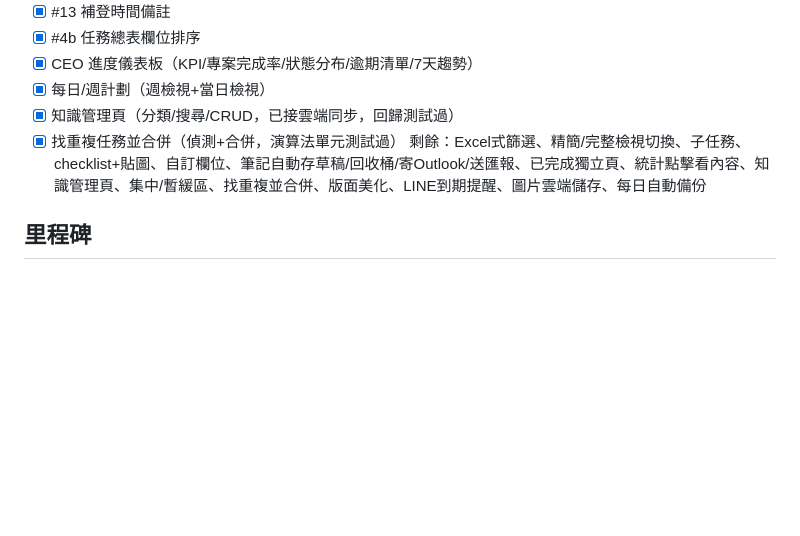
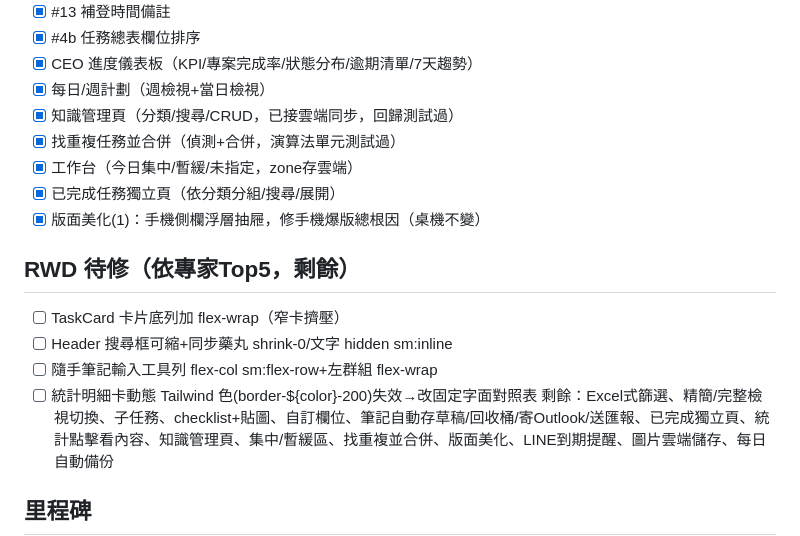
Before and after one commit to mamabin2-hue/Mandy-Task, a Markdown page: 建置進度.md, the part around the change. GitHub-like rendering; blank space fills up the shorter version.

Commit message:
更新進度：工作台/已完成頁/手機側欄完成，RWD剩餘待修清單

```diff
--- a/建置進度.md
+++ b/建置進度.md
@@ -23,6 +23,15 @@
 - [x] 每日/週計劃（週檢視+當日檢視）
 - [x] 知識管理頁（分類/搜尋/CRUD，已接雲端同步，回歸測試過）
 - [x] 找重複任務並合併（偵測+合併，演算法單元測試過）
+- [x] 工作台（今日集中/暫緩/未指定，zone存雲端）
+- [x] 已完成任務獨立頁（依分類分組/搜尋/展開）
+- [x] 版面美化(1)：手機側欄浮層抽屜，修手機爆版總根因（桌機不變）
+
+## RWD 待修（依專家Top5，剩餘）
+- [ ] TaskCard 卡片底列加 flex-wrap（窄卡擠壓）
+- [ ] Header 搜尋框可縮+同步藥丸 shrink-0/文字 hidden sm:inline
+- [ ] 隨手筆記輸入工具列 flex-col sm:flex-row+左群組 flex-wrap
+- [ ] 統計明細卡動態 Tailwind 色(border-${color}-200)失效→改固定字面對照表
 剩餘：Excel式篩選、精簡/完整檢視切換、子任務、checklist+貼圖、自訂欄位、筆記自動存草稿/回收桶/寄Outlook/送匯報、已完成獨立頁、統計點擊看內容、知識管理頁、集中/暫緩區、找重複並合併、版面美化、LINE到期提醒、圖片雲端儲存、每日自動備份
 
 ## 里程碑
```
